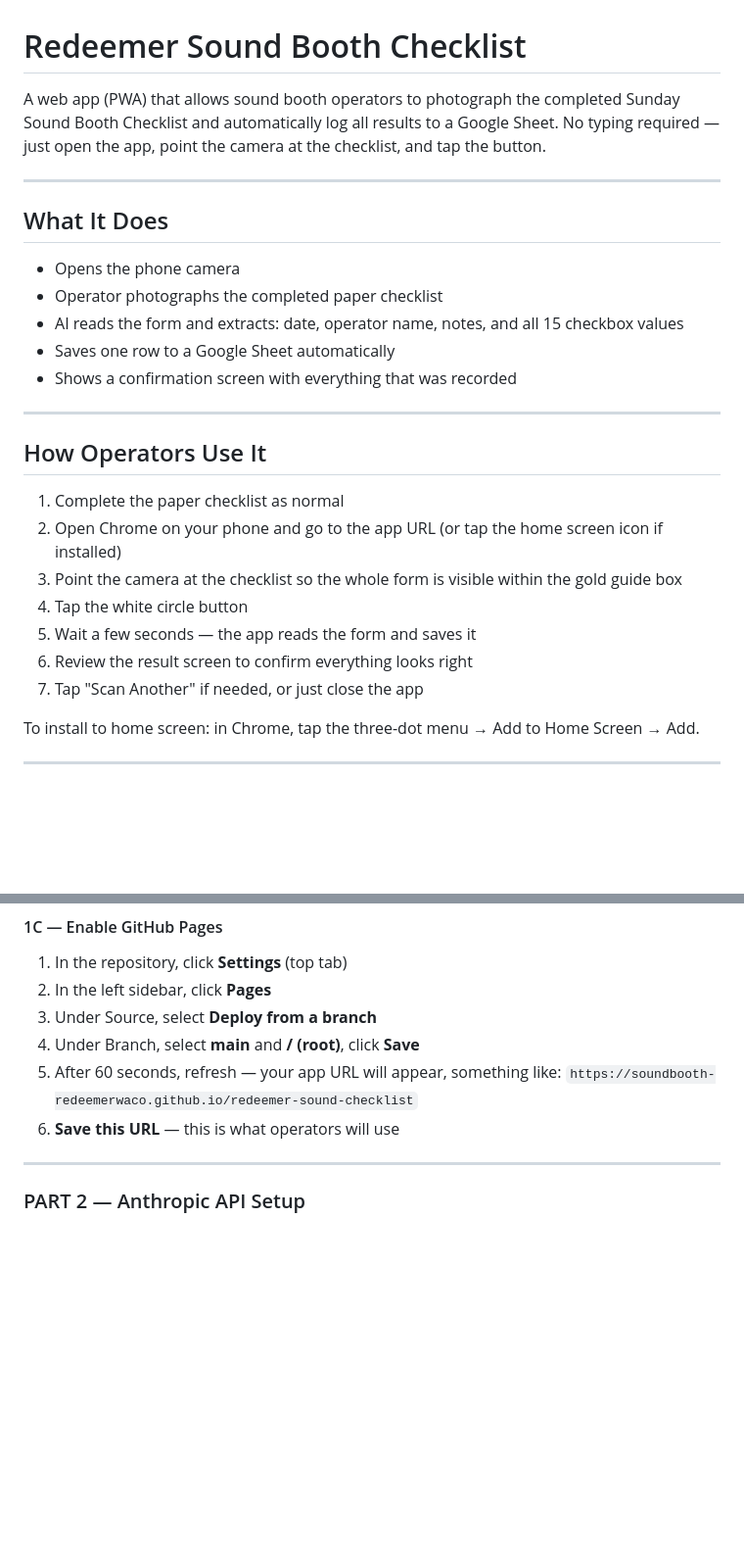
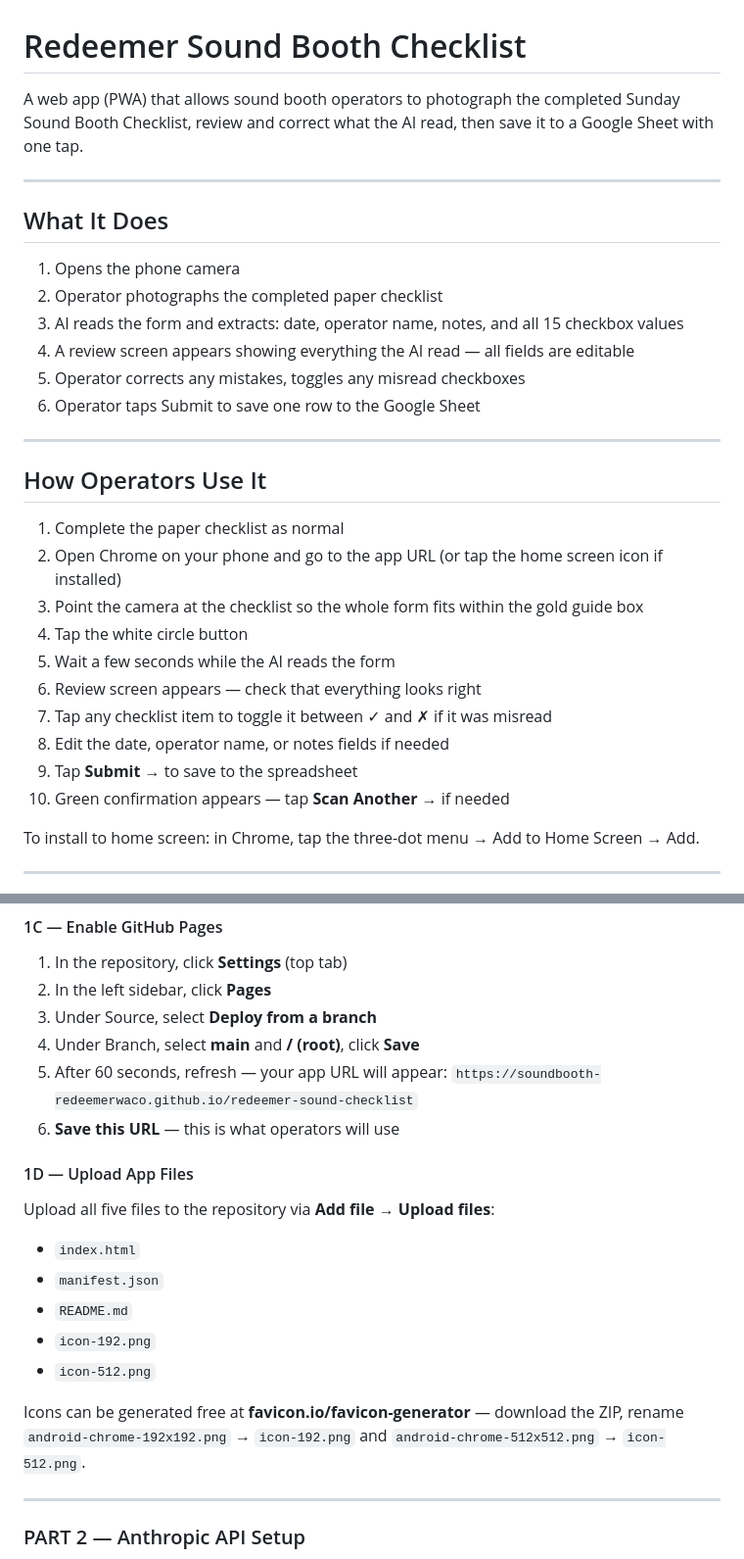
Before and after one commit to redeemer-waco-sound-booth/redeemer-sound-checklist, a Markdown page: README.md, 2 parts joined by grey strips. Shown at 98% size. Drawn GitHub-style; blank space fills up the shorter version.

```diff
--- a/README.md
+++ b/README.md
@@ -1,16 +1,17 @@
 # Redeemer Sound Booth Checklist
 
-A web app (PWA) that allows sound booth operators to photograph the completed Sunday Sound Booth Checklist and automatically log all results to a Google Sheet. No typing required — just open the app, point the camera at the checklist, and tap the button.
+A web app (PWA) that allows sound booth operators to photograph the completed Sunday Sound Booth Checklist, review and correct what the AI read, then save it to a Google Sheet with one tap.
 
 ---
 
 ## What It Does
 
-- Opens the phone camera
-- Operator photographs the completed paper checklist
-- AI reads the form and extracts: date, operator name, notes, and all 15 checkbox values
-- Saves one row to a Google Sheet automatically
-- Shows a confirmation screen with everything that was recorded
+1. Opens the phone camera
+2. Operator photographs the completed paper checklist
+3. AI reads the form and extracts: date, operator name, notes, and all 15 checkbox values
+4. A review screen appears showing everything the AI read — all fields are editable
+5. Operator corrects any mistakes, toggles any misread checkboxes
+6. Operator taps Submit to save one row to the Google Sheet
 
 ---
 
@@ -18,11 +19,14 @@ A web app (PWA) that allows sound booth operators to photograph the completed Su
 
 1. Complete the paper checklist as normal
 2. Open Chrome on your phone and go to the app URL (or tap the home screen icon if installed)
-3. Point the camera at the checklist so the whole form is visible within the gold guide box
+3. Point the camera at the checklist so the whole form fits within the gold guide box
 4. Tap the white circle button
-5. Wait a few seconds — the app reads the form and saves it
-6. Review the result screen to confirm everything looks right
-7. Tap "Scan Another" if needed, or just close the app
+5. Wait a few seconds while the AI reads the form
+6. Review screen appears — check that everything looks right
+7. Tap any checklist item to toggle it between ✓ and ✗ if it was misread
+8. Edit the date, operator name, or notes fields if needed
+9. Tap **Submit →** to save to the spreadsheet
+10. Green confirmation appears — tap **Scan Another →** if needed
 
 To install to home screen: in Chrome, tap the three-dot menu → Add to Home Screen → Add.
 
@@ -122,9 +141,19 @@ GitHub hosts the app files and makes them available as a website for free.
 2. In the left sidebar, click **Pages**
 3. Under Source, select **Deploy from a branch**
 4. Under Branch, select **main** and **/ (root)**, click **Save**
-5. After 60 seconds, refresh — your app URL will appear, something like:
+5. After 60 seconds, refresh — your app URL will appear:
    `https://soundbooth-redeemerwaco.github.io/redeemer-sound-checklist`
 6. **Save this URL** — this is what operators will use
+
+#### 1D — Upload App Files
+Upload all five files to the repository via **Add file → Upload files**:
+- `index.html`
+- `manifest.json`
+- `README.md`
+- `icon-192.png`
+- `icon-512.png`
+
+Icons can be generated free at **favicon.io/favicon-generator** — download the ZIP, rename `android-chrome-192x192.png` → `icon-192.png` and `android-chrome-512x512.png` → `icon-512.png`.
 
 ---
 
```
Also changed, not shown: other parts of README.md (+80 -69 lines).
